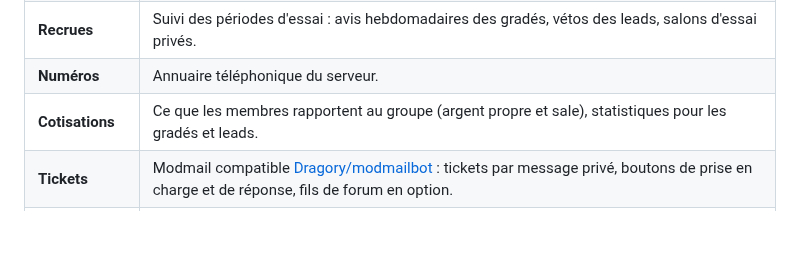
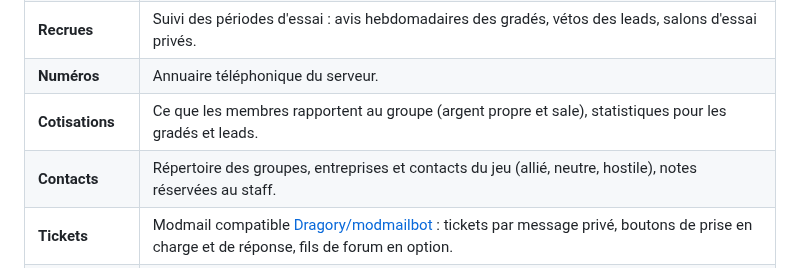
Before and after one commit to breakingrobot/bot-golmon, a Markdown page: README.md, the part around the change. GitHub-like rendering; blank space fills up the shorter version.

```diff
--- a/README.md
+++ b/README.md
@@ -12,6 +12,7 @@ forme d'image Docker.
 | **Recrues** | Suivi des périodes d'essai : avis hebdomadaires des gradés, vétos des leads, salons d'essai privés. |
 | **Numéros** | Annuaire téléphonique du serveur. |
 | **Cotisations** | Ce que les membres rapportent au groupe (argent propre et sale), statistiques pour les gradés et leads. |
+| **Contacts** | Répertoire des groupes, entreprises et contacts du jeu (allié, neutre, hostile), notes réservées au staff. |
 | **Tickets** | Modmail compatible [Dragory/modmailbot](https://github.com/Dragory/modmailbot) : tickets par message privé, boutons de prise en charge et de réponse, fils de forum en option. |
 | **Site web** | Logs des tickets lisibles et recherchables, statistiques du staff et des serveurs, connexion Discord. |
 
```
Also changed, not shown: docs/modules.md (+32 -2 lines), docs/site-web.md (+10 -0 lines), docs/images/contacts.png (added), 15 other files.
